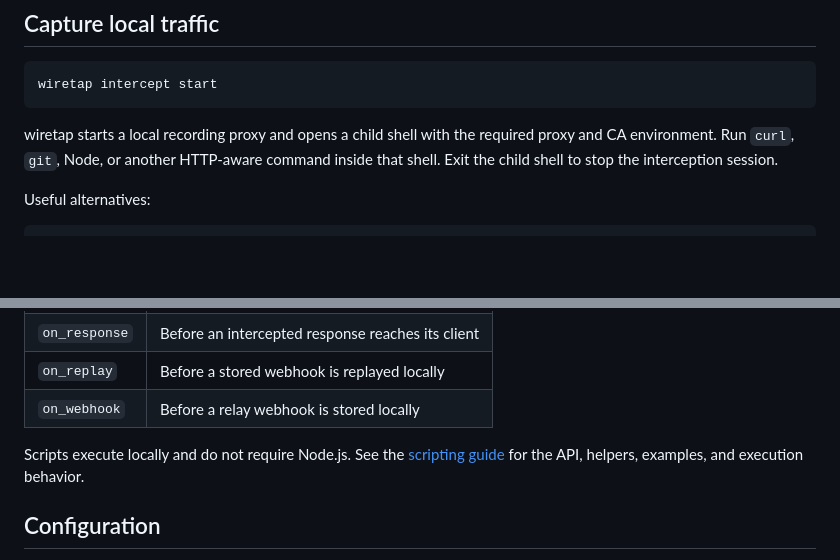
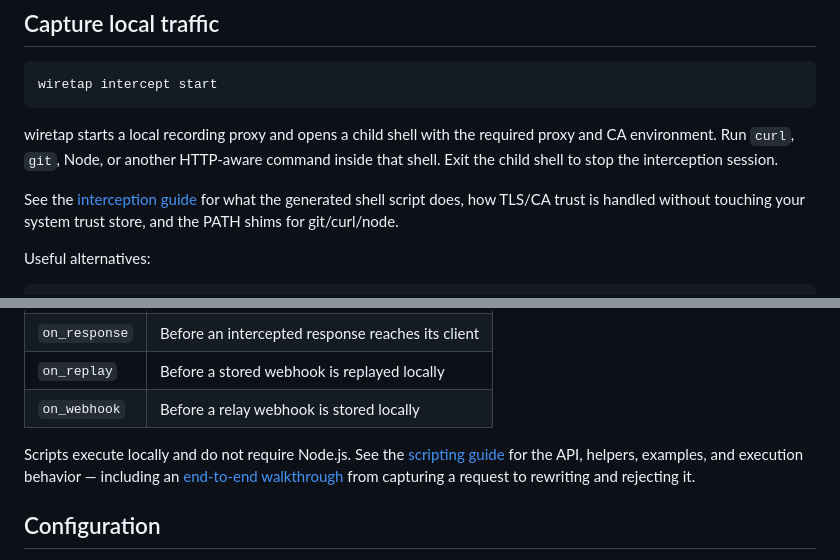
Before and after one commit to plutack/wiretap, a Markdown page: README.md, 2 parts joined by grey strips. Rendered like a GitHub page; blank space fills up the shorter version.

````diff
--- a/README.md
+++ b/README.md
@@ -30,6 +30,8 @@ wiretap intercept start
 ```
 
 wiretap starts a local recording proxy and opens a child shell with the required proxy and CA environment. Run `curl`, `git`, Node, or another HTTP-aware command inside that shell. Exit the child shell to stop the interception session.
+
+See the [interception guide](docs/INTERCEPTION.md) for what the generated shell script does, how TLS/CA trust is handled without touching your system trust store, and the PATH shims for git/curl/node.
 
 Useful alternatives:
 
@@ -89,7 +91,7 @@ Create scripts from the GUI's **Transforms** section and attach one of these tri
 | `on_replay` | Before a stored webhook is replayed locally |
 | `on_webhook` | Before a relay webhook is stored locally |
 
-Scripts execute locally and do not require Node.js. See the [scripting guide](docs/SCRIPTING.md) for the API, helpers, examples, and execution behavior.
+Scripts execute locally and do not require Node.js. See the [scripting guide](docs/SCRIPTING.md) for the API, helpers, examples, and execution behavior — including an [end-to-end walkthrough](docs/SCRIPTING.md#end-to-end-walkthrough) from capturing a request to rewriting and rejecting it.
 
 ## Configuration
 
````
Also changed, not shown: docs/INTERCEPTION.md (added, +189 -0 lines), docs/SCRIPTING.md (+105 -0 lines).
